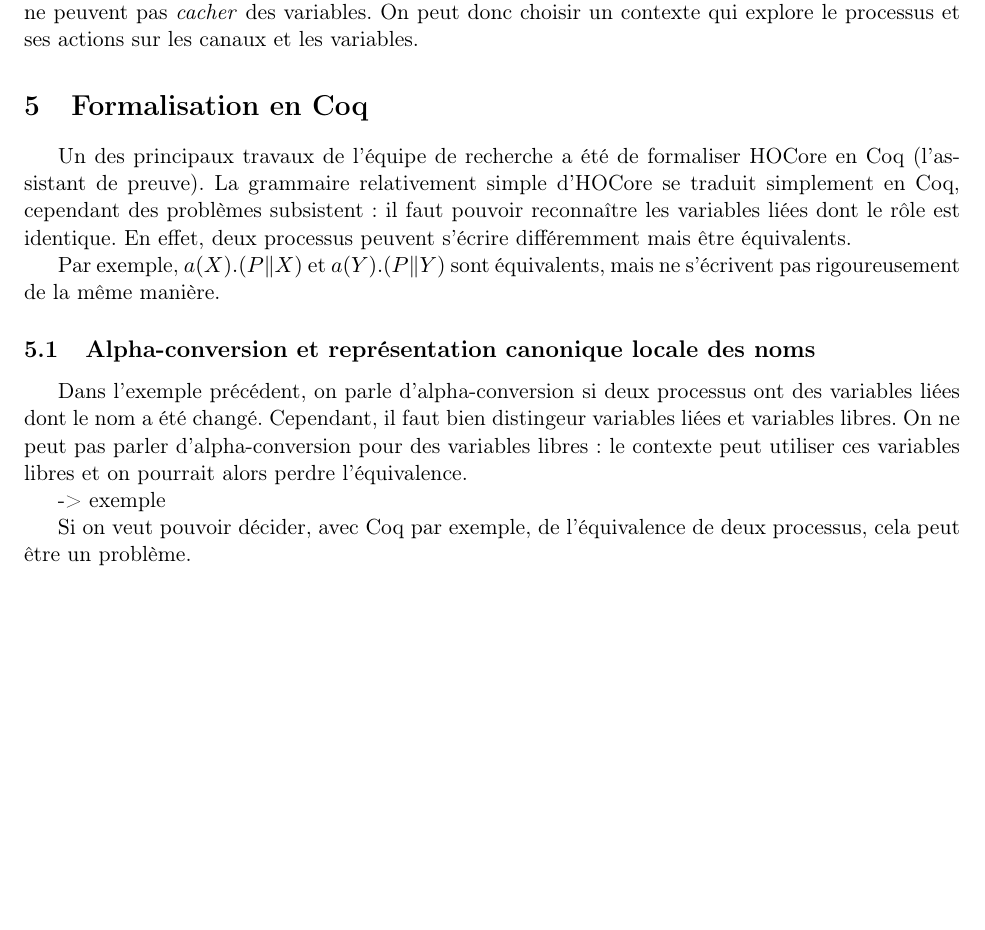
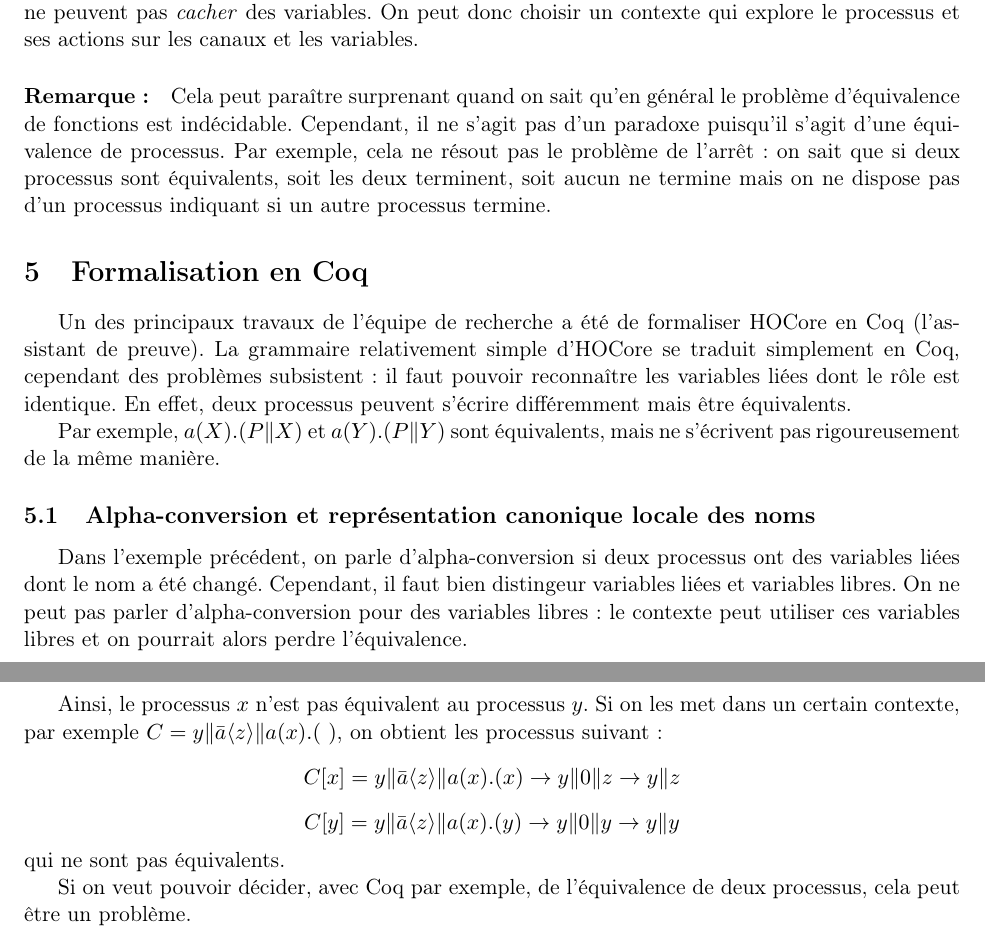
Before and after one commit to Aurele-Barriere/XTRA_HOCore_in_Coq, a LaTeX document (rapport/rapport.tex): part of page 3 of 5 before the commit and two parts of pages 3 and 4 of 5 after it, the two joined at a grey line, cut so that both start at the same text, the shorter picture padded with empty space. Compiled offline with pdfLaTeX.

Commit message:
ajout d'exemple pour la non alpha-conversion de variables libres

```diff
--- a/rapport/rapport.tex
+++ b/rapport/rapport.tex
@@ -111,6 +111,9 @@ Une des particularités de HOCore (contrairement au \pic par exemple), est que l
 %je pense qu'il faut un exemple ici
 
 %justifier le choix de Coq? c'est plus facile les équivalences en coq qu'avec Isabelle?
+
+\paragraph{Remarque :} Cela peut paraître surprenant quand on sait qu'en général le problème d'équivalence de fonctions est indécidable. Cependant, il ne s'agit pas d'un paradoxe puisqu'il s'agit d'une équivalence de processus. Par exemple, cela ne résout pas le problème de l'arrêt : on sait que si deux processus sont équivalents, soit les deux terminent, soit aucun ne termine mais on ne dispose pas d'un processus indiquant si un autre processus termine.
+%pas certain de la pertinance de cette remarque
 
 \section{Formalisation en Coq}
 Un des principaux travaux de l'équipe de recherche a été de formaliser HOCore en Coq (l'assistant de preuve).
@@ -121,7 +124,10 @@ Par exemple, $a(X).(P\|X)$ et $a(Y).(P\|Y)$ sont équivalents, mais ne s'écrive
 \subsection{Alpha-conversion et représentation canonique locale des noms}
 Dans l'exemple précédent, on parle d'alpha-conversion si deux processus ont des variables liées dont le nom a été changé. Cependant, il faut bien distingeur variables liées et variables libres. On ne peut pas parler d'alpha-conversion pour des variables libres : le contexte peut utiliser ces variables libres et on pourrait alors perdre l'équivalence.
 
--> exemple
+Ainsi, le processus $x$ n'est pas équivalent au processus $y$. Si on les met dans un certain contexte, par exemple $C = y\|\bar{a}\langle z\rangle\|a(x).(\ )$, on obtient les processus suivant :
+$$C[x] = y\|\bar{a}\langle z\rangle\|a(x).(x) \rightarrow y\|0\|z \rightarrow y\|z$$
+$$C[y] = y\|\bar{a}\langle z\rangle\|a(x).(y) \rightarrow y\|0\|y \rightarrow y\|y$$
+qui ne sont pas équivalents.
 
 Si on veut pouvoir décider, avec Coq par exemple, de l'équivalence de deux processus, cela peut être un problème.
 
```
Also changed, not shown: rapport/rapport.pdf, rapport/rapport.tex (4 more changed lines).
